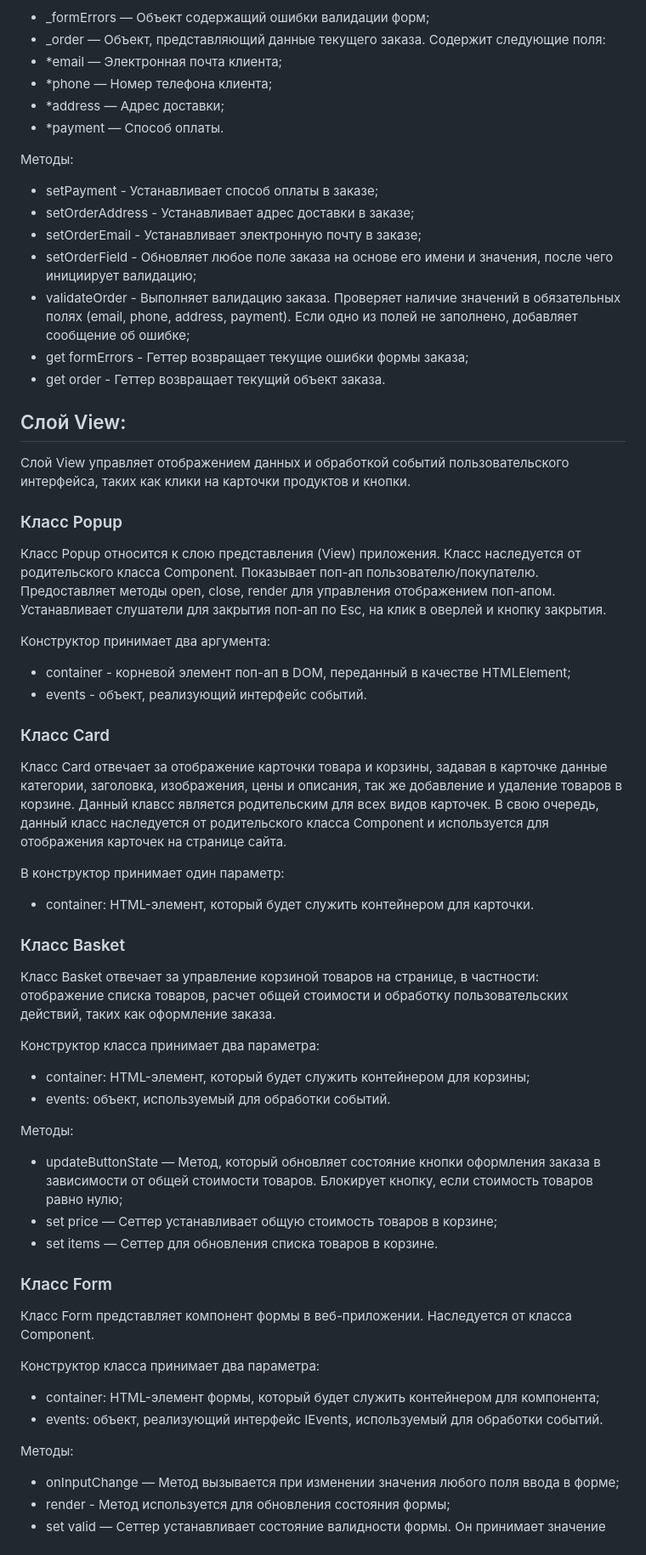
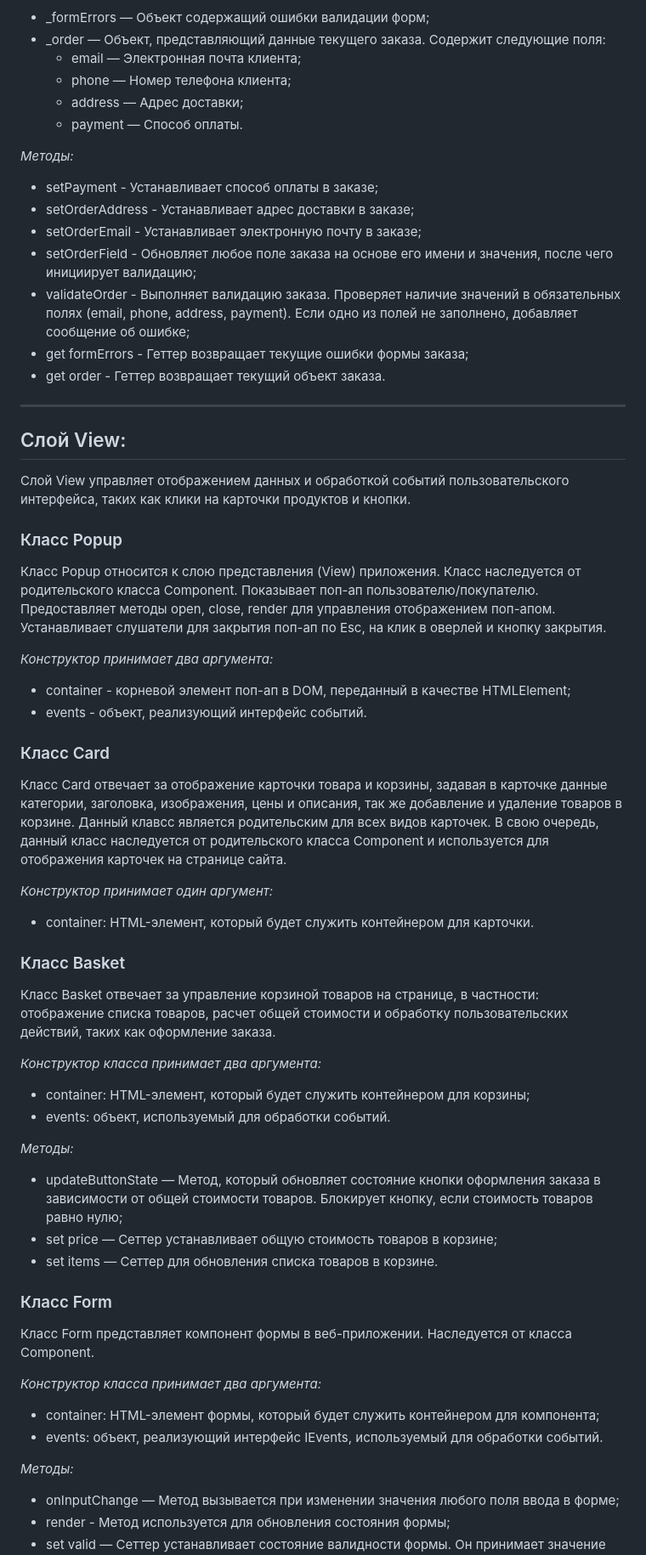
Before and after one commit to Pavel-on-GH/web-larek-frontend, a Markdown page: README.md, the part around the change printed below. Shown: that part at 85% size. Rendered like a GitHub page.

```diff
--- a/README.md
+++ b/README.md
@@ -73,12 +76,12 @@ Model отвечает за хранение данных и обработку
 
 - \_formErrors — Объект содержащий ошибки валидации форм;
 - \_order — Объект, представляющий данные текущего заказа. Содержит следующие поля:
-- \*email — Электронная почта клиента;
-- \*phone — Номер телефона клиента;
-- \*address — Адрес доставки;
-- \*payment — Способ оплаты.
+  - email — Электронная почта клиента;
+  - phone — Номер телефона клиента;
+  - address — Адрес доставки;
+  - payment — Способ оплаты.
 
-Методы:
+_Методы:_
 
 - setPayment - Устанавливает способ оплаты в заказе;
 - setOrderAddress - Устанавливает адрес доставки в заказе;
@@ -88,6 +91,8 @@ Model отвечает за хранение данных и обработку
 - get formErrors - Геттер возвращает текущие ошибки формы заказа;
 - get order - Геттер возвращает текущий объект заказа.
 
+---
+
 ## Слой View:
 
 Слой View управляет отображением данных и обработкой событий пользовательского интерфейса, таких как клики на карточки продуктов и кнопки.
@@ -96,7 +101,7 @@ Model отвечает за хранение данных и обработку
 
 Класс Popup относится к слою представления (View) приложения. Класс наследуется от родительского класса Component. Показывает поп-ап пользователю/покупателю. Предоставляет методы open, close, render для управления отображением поп-апом. Устанавливает слушатели для закрытия поп-ап по Esc, на клик в оверлей и кнопку закрытия.
 
-Конструктор принимает два аргумента:
+_Конструктор принимает два аргумента:_
 
 - container - корневой элемент поп-ап в DOM, переданный в качестве HTMLElement;
 - events - объект, реализующий интерфейс событий.
@@ -105,7 +110,7 @@ Model отвечает за хранение данных и обработку
 
 Класс Card отвечает за отображение карточки товара и корзины, задавая в карточке данные категории, заголовка, изображения, цены и описания, так же добавление и удаление товаров в корзине. Данный клавсс является родительским для всех видов карточек. В свою очередь, данный класс наследуется от родительского класса Component и используется для отображения карточек на странице сайта.
 
-В конструктор принимает один параметр:
+_Конструктор принимает один аргумент:_
 
 - container: HTML-элемент, который будет служить контейнером для карточки.
 
@@ -113,12 +118,12 @@ Model отвечает за хранение данных и обработку
 
 Класс Basket отвечает за управление корзиной товаров на странице, в частности: отображение списка товаров, расчет общей стоимости и обработку пользовательских действий, таких как оформление заказа.
 
-Конструктор класса принимает два параметра:
+_Конструктор класса принимает два аргумента:_
 
 - container: HTML-элемент, который будет служить контейнером для корзины;
 - events: объект, используемый для обработки событий.
 
-Методы:
+_Методы:_
 
 - updateButtonState — Метод, который обновляет состояние кнопки оформления заказа в зависимости от общей стоимости товаров. Блокирует кнопку, если стоимость товаров равно нулю;
 - set price — Сеттер устанавливает общую стоимость товаров в корзине;
@@ -128,12 +133,12 @@ Model отвечает за хранение данных и обработку
 
 Класс Form представляет компонент формы в веб-приложении. Наследуется от класса Component.
 
-Конструктор класса принимает два параметра:
+_Конструктор класса принимает два аргумента:_
 
 - container: HTML-элемент формы, который будет служить контейнером для компонента;
 - events: объект, реализующий интерфейс IEvents, используемый для обработки событий.
 
-Методы:
+_Методы:_
 
 - onInputChange — Метод вызывается при изменении значения любого поля ввода в форме;
 - render - Метод используется для обновления состояния формы;
```
Also changed, not shown: other parts of README.md (+23 -14 lines).
